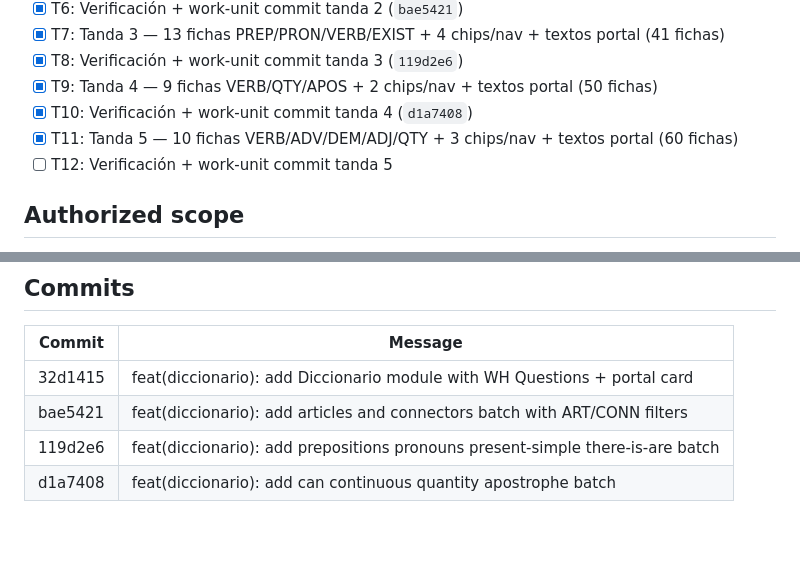
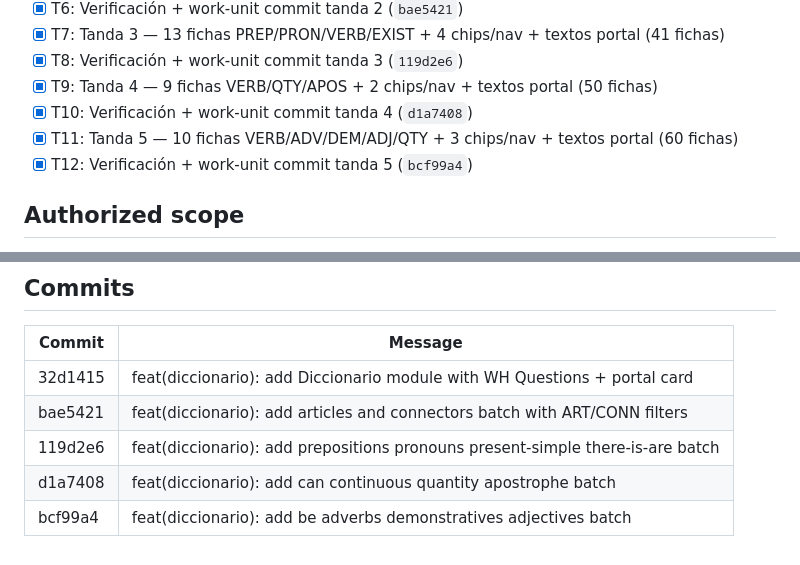
Before and after one commit to Axellesca/english-study, a Markdown page: odd/tasks/diccionario.md, 2 parts joined by grey strips. Drawn GitHub-style.

Commit message:
docs(odd): record tanda 5 be-adverbs-demonstratives evidence

```diff
--- a/odd/tasks/diccionario.md
+++ b/odd/tasks/diccionario.md
@@ -36,7 +36,7 @@ El usuario pidió un apartado Diccionario (significados + gramática) y empezar
 - [x] T9: Tanda 4 — 9 fichas VERB/QTY/APOS + 2 chips/nav + textos portal (50 fichas)
 - [x] T10: Verificación + work-unit commit tanda 4 (`d1a7408`)
 - [x] T11: Tanda 5 — 10 fichas VERB/ADV/DEM/ADJ/QTY + 3 chips/nav + textos portal (60 fichas)
-- [ ] T12: Verificación + work-unit commit tanda 5
+- [x] T12: Verificación + work-unit commit tanda 5 (`bcf99a4`)
 
 ## Authorized scope
 Archivos autorizados: `Diccionario/` (nuevo), `index.html` (solo bloque tarjeta Diccionario), `odd/tasks/diccionario.md` (este doc). Nada fuera de esto.
@@ -83,3 +83,4 @@ Excepción documentada: sitio estático sin runner determinista para UI. Sin RED
 | bae5421 | feat(diccionario): add articles and connectors batch with ART/CONN filters |
 | 119d2e6 | feat(diccionario): add prepositions pronouns present-simple there-is-are batch |
 | d1a7408 | feat(diccionario): add can continuous quantity apostrophe batch |
+| bcf99a4 | feat(diccionario): add be adverbs demonstratives adjectives batch |
```
